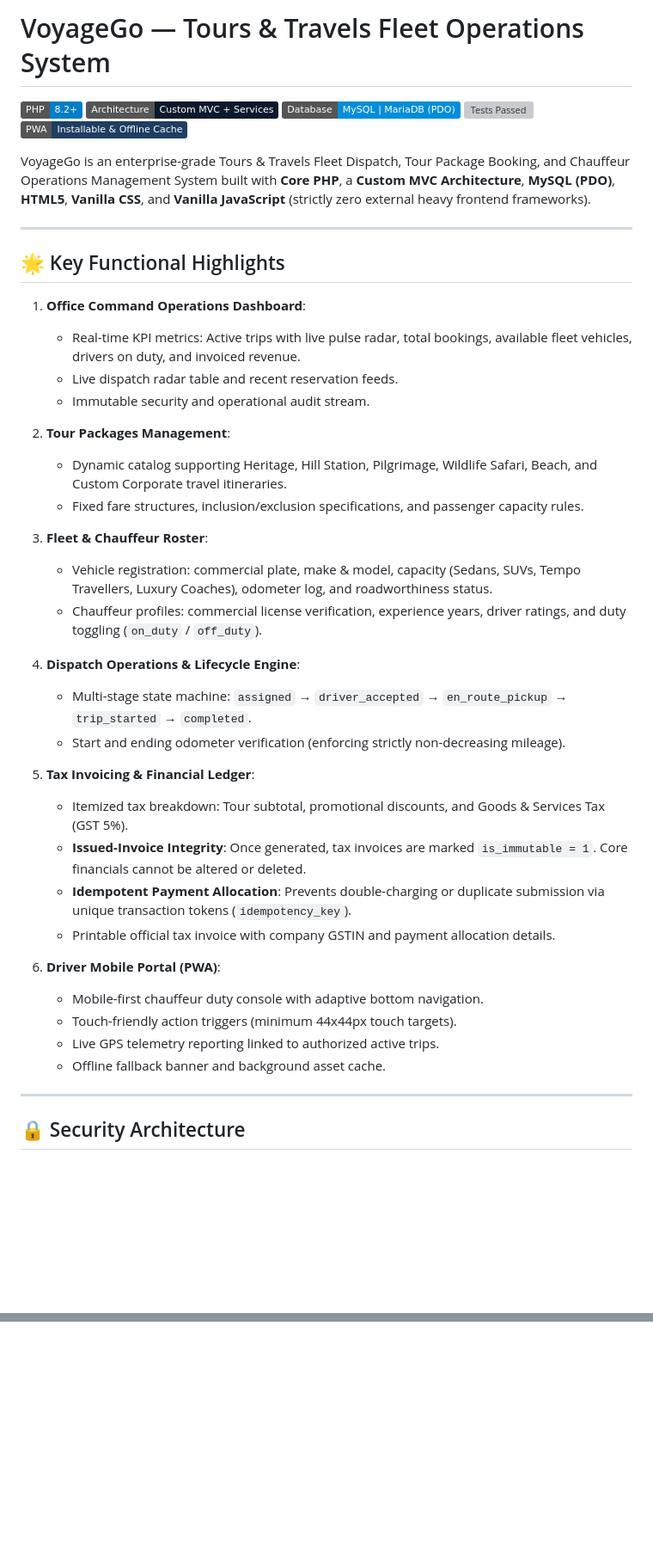
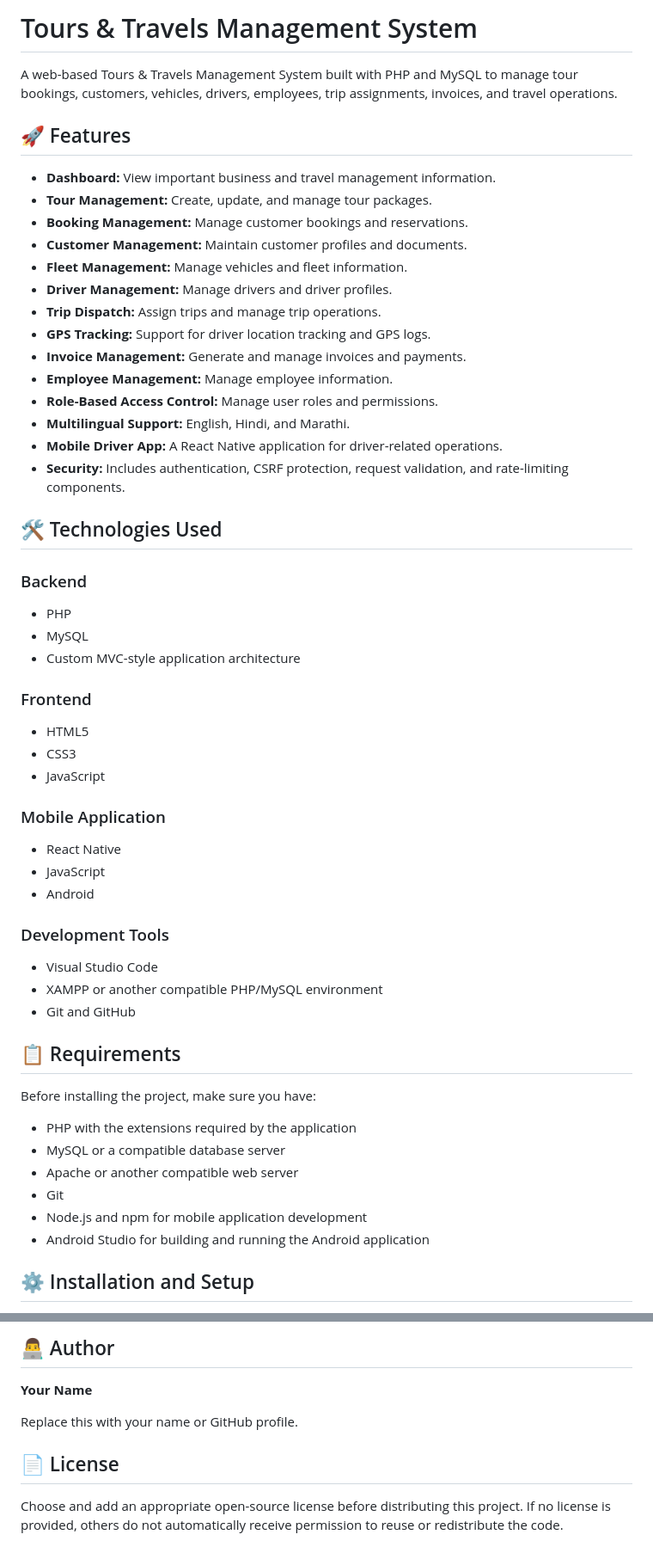
Before and after one commit to san18ket/Tours_-_Travels, a Markdown page: README.md, 2 parts joined by grey strips. Shown at 86% size. Drawn GitHub-style; badges without logos; blank space fills up the shorter version; grey boxes are pictures that could not be loaded.

```diff
--- a/README.md
+++ b/README.md
@@ -1,47 +1,56 @@
-# VoyageGo — Tours & Travels Fleet Operations System
+# Tours & Travels Management System
 
-[![PHP 8.2+](https://img.shields.io/badge/PHP-8.2%2B-blue.svg)](https://php.net)
-[![Custom MVC Architecture](https://img.shields.io/badge/Architecture-Custom%20MVC%20%2B%20Services-0B192C.svg)](#architecture)
-[![Database](https://img.shields.io/badge/Database-MySQL%20%7C%20MariaDB%20%28PDO%29-008DDA.svg)](#automatic-database-initialization)
-[![Tests Passed](https://img.shields.io/badge/Tests-41%2F41%20Passing-10B981.svg)](#testing-gates)
-[![PWA Ready](https://img.shields.io/badge/PWA-Installable%20%26%20Offline%20Cache-1E3E62.svg)](#pwa--driver-mobile-console)
+A web-based Tours & Travels Management System built with PHP and MySQL to manage tour bookings, customers, vehicles, drivers, employees, trip assignments, invoices, and travel operations.
 
-VoyageGo is an enterprise-grade Tours & Travels Fleet Dispatch, Tour Package Booking, and Chauffeur Operations Management System built with **Core PHP**, a **Custom MVC Architecture**, **MySQL (PDO)**, **HTML5**, **Vanilla CSS**, and **Vanilla JavaScript** (strictly zero external heavy frontend frameworks).
+## 🚀 Features
 
----
+- **Dashboard:** View important business and travel management information.
+- **Tour Management:** Create, update, and manage tour packages.
+- **Booking Management:** Manage customer bookings and reservations.
+- **Customer Management:** Maintain customer profiles and documents.
+- **Fleet Management:** Manage vehicles and fleet information.
+- **Driver Management:** Manage drivers and driver profiles.
+- **Trip Dispatch:** Assign trips and manage trip operations.
+- **GPS Tracking:** Support for driver location tracking and GPS logs.
+- **Invoice Management:** Generate and manage invoices and payments.
+- **Employee Management:** Manage employee information.
+- **Role-Based Access Control:** Manage user roles and permissions.
+- **Multilingual Support:** English, Hindi, and Marathi.
+- **Mobile Driver App:** A React Native application for driver-related operations.
+- **Security:** Includes authentication, CSRF protection, request validation, and rate-limiting components.
 
-## 🌟 Key Functional Highlights
+## 🛠️ Technologies Used
 
-1. **Office Command Operations Dashboard**:
-   - Real-time KPI metrics: Active trips with live pulse radar, total bookings, available fleet vehicles, drivers on duty, and invoiced revenue.
-   - Live dispatch radar table and recent reservation feeds.
-   - Immutable security and operational audit stream.
+### Backend
+- PHP
+- MySQL
+- Custom MVC-style application architecture
 
-2. **Tour Packages Management**:
-   - Dynamic catalog supporting Heritage, Hill Station, Pilgrimage, Wildlife Safari, Beach, and Custom Corporate travel itineraries.
-   - Fixed fare structures, inclusion/exclusion specifications, and passenger capacity rules.
+### Frontend
+- HTML5
+- CSS3
+- JavaScript
 
-3. **Fleet & Chauffeur Roster**:
-   - Vehicle registration: commercial plate, make & model, capacity (Sedans, SUVs, Tempo Travellers, Luxury Coaches), odometer log, and roadworthiness status.
-   - Chauffeur profiles: commercial license verification, experience years, driver ratings, and duty toggling (`on_duty` / `off_duty`).
+### Mobile Application
+- React Native
+- JavaScript
+- Android
 
-4. **Dispatch Operations & Lifecycle Engine**:
-   - Multi-stage state machine: `assigned` → `driver_accepted` → `en_route_pickup` → `trip_started` → `completed`.
-   - Start and ending odometer verification (enforcing strictly non-decreasing mileage).
+### Development Tools
+- Visual Studio Code
+- XAMPP or another compatible PHP/MySQL environment
+- Git and GitHub
 
-5. **Tax Invoicing & Financial Ledger**:
-   - Itemized tax breakdown: Tour subtotal, promotional discounts, and Goods & Services Tax (GST 5%).
-   - **Issued-Invoice Integrity**: Once generated, tax invoices are marked `is_immutable = 1`. Core financials cannot be altered or deleted.
-   - **Idempotent Payment Allocation**: Prevents double-charging or duplicate submission via unique transaction tokens (`idempotency_key`).
-   - Printable official tax invoice with company GSTIN and payment allocation details.
+## 📋 Requirements
 
-6. **Driver Mobile Portal (PWA)**:
-   - Mobile-first chauffeur duty console with adaptive bottom navigation.
-   - Touch-friendly action triggers (minimum 44x44px touch targets).
-   - Live GPS telemetry reporting linked to authorized active trips.
-   - Offline fallback banner and background asset cache.
+Before installing the project, make sure you have:
 
----
+- PHP with the extensions required by the application
+- MySQL or a compatible database server
+- Apache or another compatible web server
+- Git
+- Node.js and npm for mobile application development
+- Android Studio for building and running the Android application
 
-## 🔒 Security Architecture
+## ⚙️ Installation and Setup
 
@@ -143,0 +174,9 @@ php tests/run_all.php
+## 👨‍💻 Author
+
+**Your Name**
+
+Replace this with your name or GitHub profile.
+
+## 📄 License
+
+Choose and add an appropriate open-source license before distributing this project. If no license is provided, others do not automatically receive permission to reuse or redistribute the code.
```
Also changed, not shown: other parts of README.md (+97 -76 lines).
